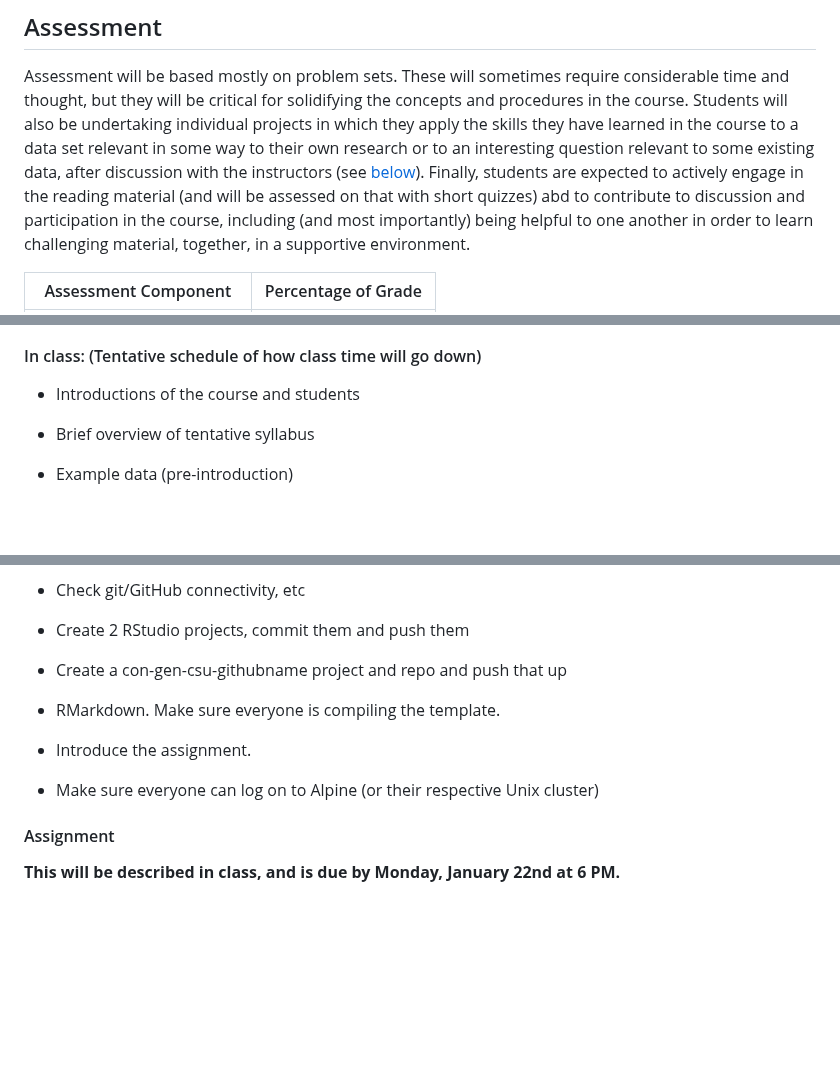
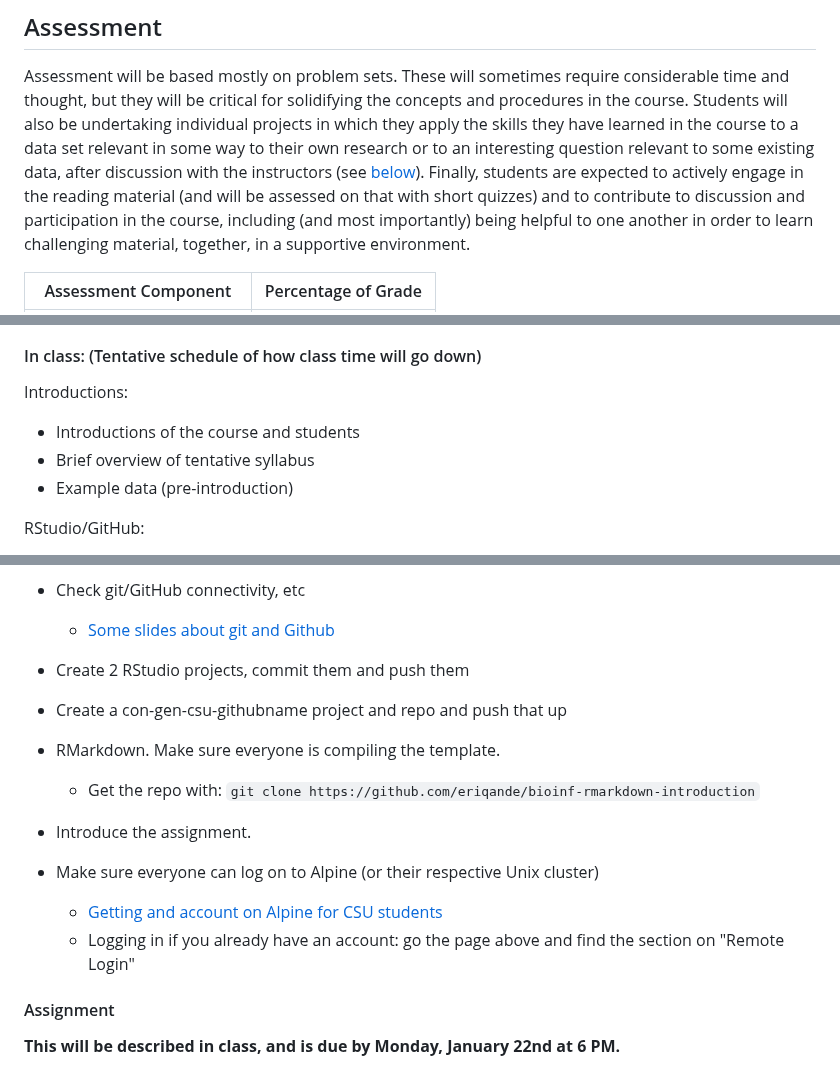
Before and after one commit to eriqande/con-gen-csu, a Markdown page: README.md, 3 parts joined by grey strips. Drawn GitHub-style; blank space fills up the shorter version.

```diff
--- a/README.md
+++ b/README.md
@@ -68,7 +68,7 @@ in which they apply the skills they have learned in the course to a data set
 relevant in some way to their own research or to an interesting question relevant
 to some existing data, after discussion with the instructors (see [below](#indproj)).
 Finally, students are expected to actively engage in the reading material (and will
-be assessed on that with short quizzes) abd to  contribute to discussion and participation in the course,
+be assessed on that with short quizzes) and to  contribute to discussion and participation in the course,
 including (and most importantly) being helpful to one another in order to learn challenging material,
 together, in a supportive environment.
 
@@ -162,8 +162,11 @@ Connecting to Alpine (or another cluster) preps:
 
 #### In class: (Tentative schedule of how class time will go down)
 
+Introductions:
+
 - Introductions of the course and students
 - Brief overview of tentative syllabus
 - Example data (pre-introduction)
 
+RStudio/GitHub:
 
@@ -170,14 +175,18 @@ Connecting to Alpine (or another cluster) preps:
 - Check git/GitHub connectivity, etc
+    * [Some slides about git and Github](https://eriqande.github.io/CSU-con-gen-comp-2020/slides-and-things/git-and-github.html)
 - Create 2 RStudio projects, commit them and push them
 - Create a con-gen-csu-githubname project and repo and push that up
 
 
 - RMarkdown. Make sure everyone is compiling the
   template.
+    * Get the repo with: `git clone https://github.com/eriqande/bioinf-rmarkdown-introduction`
 - Introduce the assignment.
 
 
 - Make sure everyone can log on to Alpine (or their respective Unix cluster)
+    * [Getting and account on Alpine for CSU students](https://it.colostate.edu/research-computing-and-cyberinfrastructure/compute/get-started-with-alpine/)
+    * Logging in if you already have an account: go the page above and find the section on "Remote Login"
 
 #### Assignment
 
```
Also changed, not shown: other parts of README.md (+2 -0 lines).
